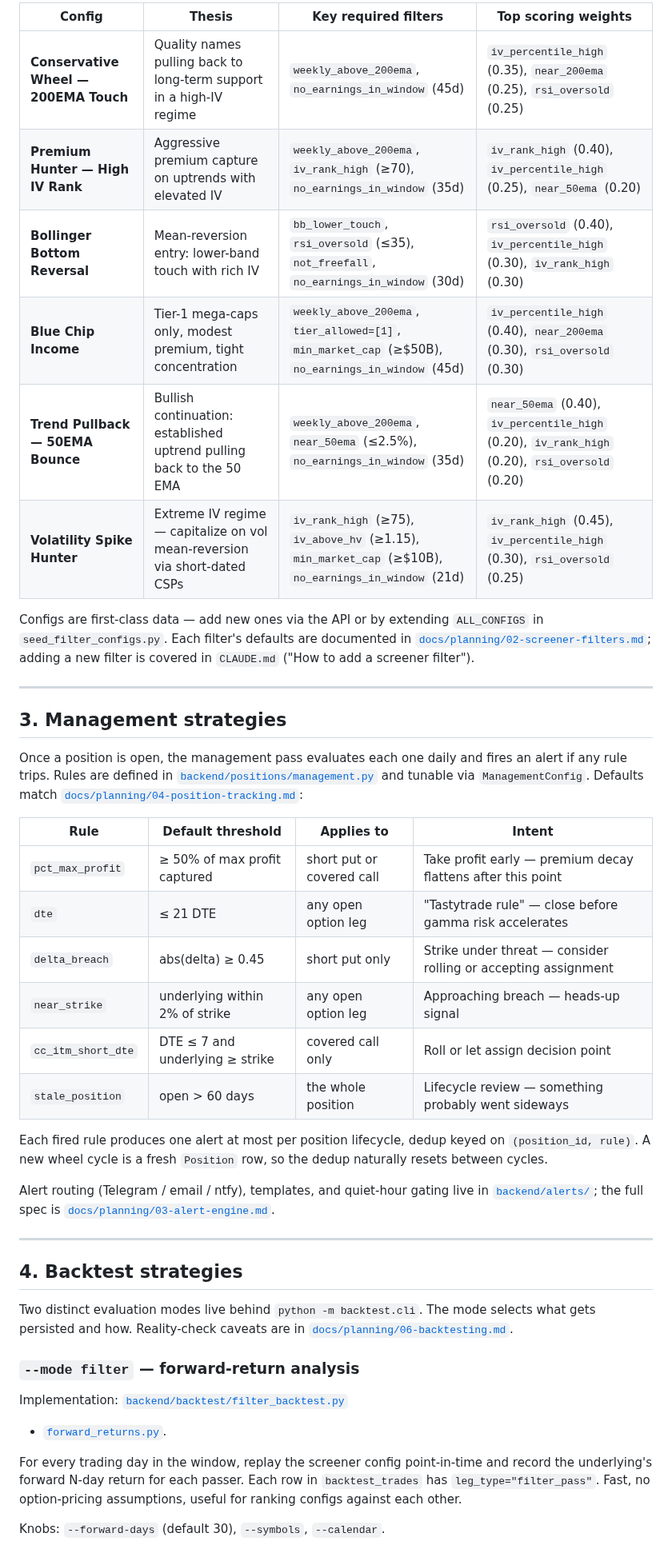
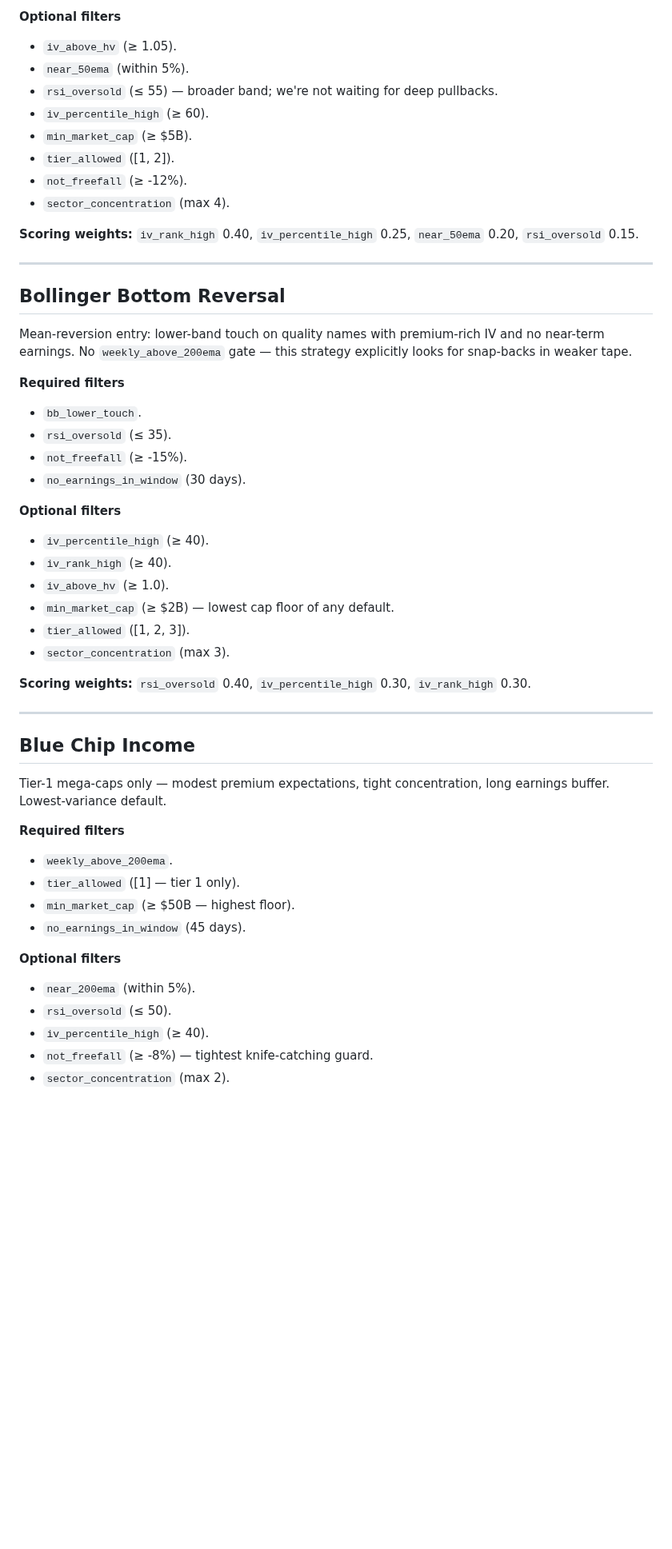
Before and after one commit to leviclauss/penny-pincher-pro, a Markdown page: docs/planning/12-strategies.md, the part around one of its changes. Shown at 80% size. Drawn GitHub-style; blank space fills up the shorter version.

Commit message:
docs: scope strategies doc to screener strategies only
Drop the wheel/management/backtest sections; expand the per-config
breakdown so each preset has its own required/optional/scoring section.

```diff
--- a/docs/planning/12-strategies.md
+++ b/docs/planning/12-strategies.md
@@ -69,64 +71,64 @@ Each represents a different opinion on what "wheel-worthy" means:
 
-| Config | Thesis | Key required filters | Top scoring weights |
-|---|---|---|---|
-| **Conservative Wheel — 200EMA Touch** | Quality names pulling back to long-term support in a high-IV regime | `weekly_above_200ema`, `no_earnings_in_window` (45d) | `iv_percentile_high` (0.35), `near_200ema` (0.25), `rsi_oversold` (0.25) |
-| **Premium Hunter — High IV Rank** | Aggressive premium capture on uptrends with elevated IV | `weekly_above_200ema`, `iv_rank_high` (≥70), `no_earnings_in_window` (35d) | `iv_rank_high` (0.40), `iv_percentile_high` (0.25), `near_50ema` (0.20) |
-| **Bollinger Bottom Reversal** | Mean-reversion entry: lower-band touch with rich IV | `bb_lower_touch`, `rsi_oversold` (≤35), `not_freefall`, `no_earnings_in_window` (30d) | `rsi_oversold` (0.40), `iv_percentile_high` (0.30), `iv_rank_high` (0.30) |
-| **Blue Chip Income** | Tier-1 mega-caps only, modest premium, tight concentration | `weekly_above_200ema`, `tier_allowed=[1]`, `min_market_cap` (≥$50B), `no_earnings_in_window` (45d) | `iv_percentile_high` (0.40), `near_200ema` (0.30), `rsi_oversold` (0.30) |
-| **Trend Pullback — 50EMA Bounce** | Bullish continuation: established uptrend pulling back to the 50 EMA | `weekly_above_200ema`, `near_50ema` (≤2.5%), `no_earnings_in_window` (35d) | `near_50ema` (0.40), `iv_percentile_high` (0.20), `iv_rank_high` (0.20), `rsi_oversold` (0.20) |
-| **Volatility Spike Hunter** | Extreme IV regime — capitalize on vol mean-reversion via short-dated CSPs | `iv_rank_high` (≥75), `iv_above_hv` (≥1.15), `min_market_cap` (≥$10B), `no_earnings_in_window` (21d) | `iv_rank_high` (0.45), `iv_percentile_high` (0.30), `rsi_oversold` (0.25) |
+**Optional filters**
 
-Configs are first-class data — add new ones via the API or by extending
-`ALL_CONFIGS` in `seed_filter_configs.py`. Each filter's defaults are
-documented in [`docs/planning/02-screener-filters.md`](02-screener-filters.md);
-adding a new filter is covered in `CLAUDE.md` ("How to add a screener
-filter").
+- `iv_above_hv` (≥ 1.05).
+- `near_50ema` (within 5%).
+- `rsi_oversold` (≤ 55) — broader band; we're not waiting for deep pullbacks.
+- `iv_percentile_high` (≥ 60).
+- `min_market_cap` (≥ $5B).
+- `tier_allowed` ([1, 2]).
+- `not_freefall` (≥ -12%).
+- `sector_concentration` (max 4).
+
+**Scoring weights:** `iv_rank_high` 0.40, `iv_percentile_high` 0.25,
+`near_50ema` 0.20, `rsi_oversold` 0.15.
 
 ---
 
-## 3. Management strategies
+## Bollinger Bottom Reversal
 
-Once a position is open, the management pass evaluates each one daily and
-fires an alert if any rule trips. Rules are defined in
-[`backend/positions/management.py`](../../backend/positions/management.py)
-and tunable via `ManagementConfig`. Defaults match
-[`docs/planning/04-position-tracking.md`](04-position-tracking.md):
+Mean-reversion entry: lower-band touch on quality names with
+premium-rich IV and no near-term earnings. No `weekly_above_200ema`
+gate — this strategy explicitly looks for snap-backs in weaker tape.
 
-| Rule | Default threshold | Applies to | Intent |
-|---|---|---|---|
-| `pct_max_profit` | ≥ 50% of max profit captured | short put or covered call | Take profit early — premium decay flattens after this point |
-| `dte` | ≤ 21 DTE | any open option leg | "Tastytrade rule" — close before gamma risk accelerates |
-| `delta_breach` | abs(delta) ≥ 0.45 | short put only | Strike under threat — consider rolling or accepting assignment |
-| `near_strike` | underlying within 2% of strike | any open option leg | Approaching breach — heads-up signal |
-| `cc_itm_short_dte` | DTE ≤ 7 and underlying ≥ strike | covered call only | Roll or let assign decision point |
-| `stale_position` | open > 60 days | the whole position | Lifecycle review — something probably went sideways |
+**Required filters**
 
-Each fired rule produces one alert at most per position lifecycle, dedup
-keyed on `(position_id, rule)`. A new wheel cycle is a fresh `Position`
-row, so the dedup naturally resets between cycles.
+- `bb_lower_touch`.
+- `rsi_oversold` (≤ 35).
+- `not_freefall` (≥ -15%).
+- `no_earnings_in_window` (30 days).
 
-Alert routing (Telegram / email / ntfy), templates, and quiet-hour
-gating live in [`backend/alerts/`](../../backend/alerts/); the full
-spec is [`docs/planning/03-alert-engine.md`](03-alert-engine.md).
+**Optional filters**
+
+- `iv_percentile_high` (≥ 40).
+- `iv_rank_high` (≥ 40).
+- `iv_above_hv` (≥ 1.0).
+- `min_market_cap` (≥ $2B) — lowest cap floor of any default.
+- `tier_allowed` ([1, 2, 3]).
+- `sector_concentration` (max 3).
+
+**Scoring weights:** `rsi_oversold` 0.40, `iv_percentile_high` 0.30,
+`iv_rank_high` 0.30.
 
 ---
 
-## 4. Backtest strategies
+## Blue Chip Income
 
-Two distinct evaluation modes live behind `python -m backtest.cli`. The
-mode selects what gets persisted and how. Reality-check caveats are in
-[`docs/planning/06-backtesting.md`](06-backtesting.md).
+Tier-1 mega-caps only — modest premium expectations, tight concentration,
+long earnings buffer. Lowest-variance default.
 
-### `--mode filter` — forward-return analysis
+**Required filters**
 
-Implementation: [`backend/backtest/filter_backtest.py`](../../backend/backtest/filter_backtest.py)
-+ [`forward_returns.py`](../../backend/backtest/forward_returns.py).
+- `weekly_above_200ema`.
+- `tier_allowed` ([1] — tier 1 only).
+- `min_market_cap` (≥ $50B — highest floor).
+- `no_earnings_in_window` (45 days).
 
-For every trading day in the window, replay the screener config
-point-in-time and record the underlying's forward N-day return for each
-passer. Each row in `backtest_trades` has `leg_type="filter_pass"`. Fast,
-no option-pricing assumptions, useful for ranking configs against each
-other.
+**Optional filters**
 
-Knobs: `--forward-days` (default 30), `--symbols`, `--calendar`.
+- `near_200ema` (within 5%).
+- `rsi_oversold` (≤ 50).
+- `iv_percentile_high` (≥ 40).
+- `not_freefall` (≥ -8%) — tightest knife-catching guard.
+- `sector_concentration` (max 2).
 
```
Also changed, not shown: other parts of docs/planning/12-strategies.md (+120 -101 lines).
